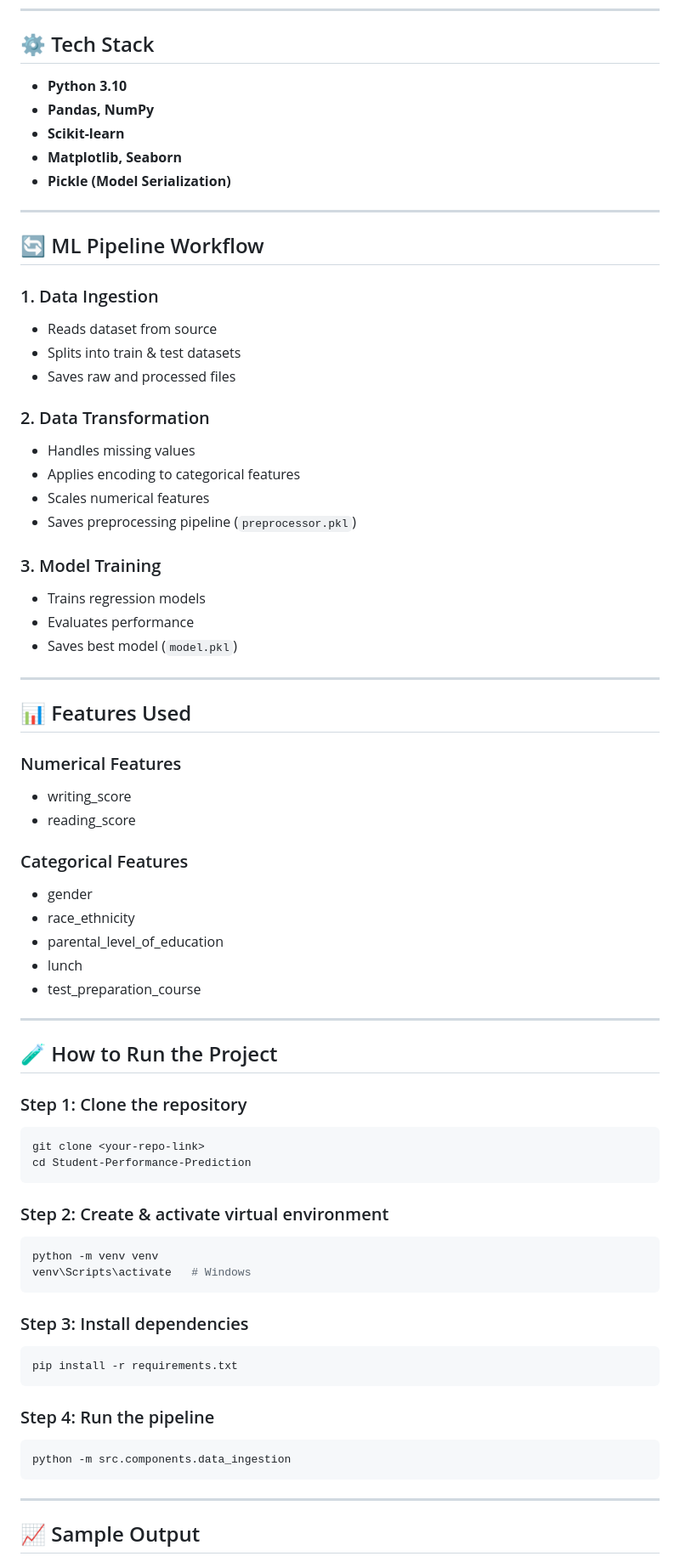
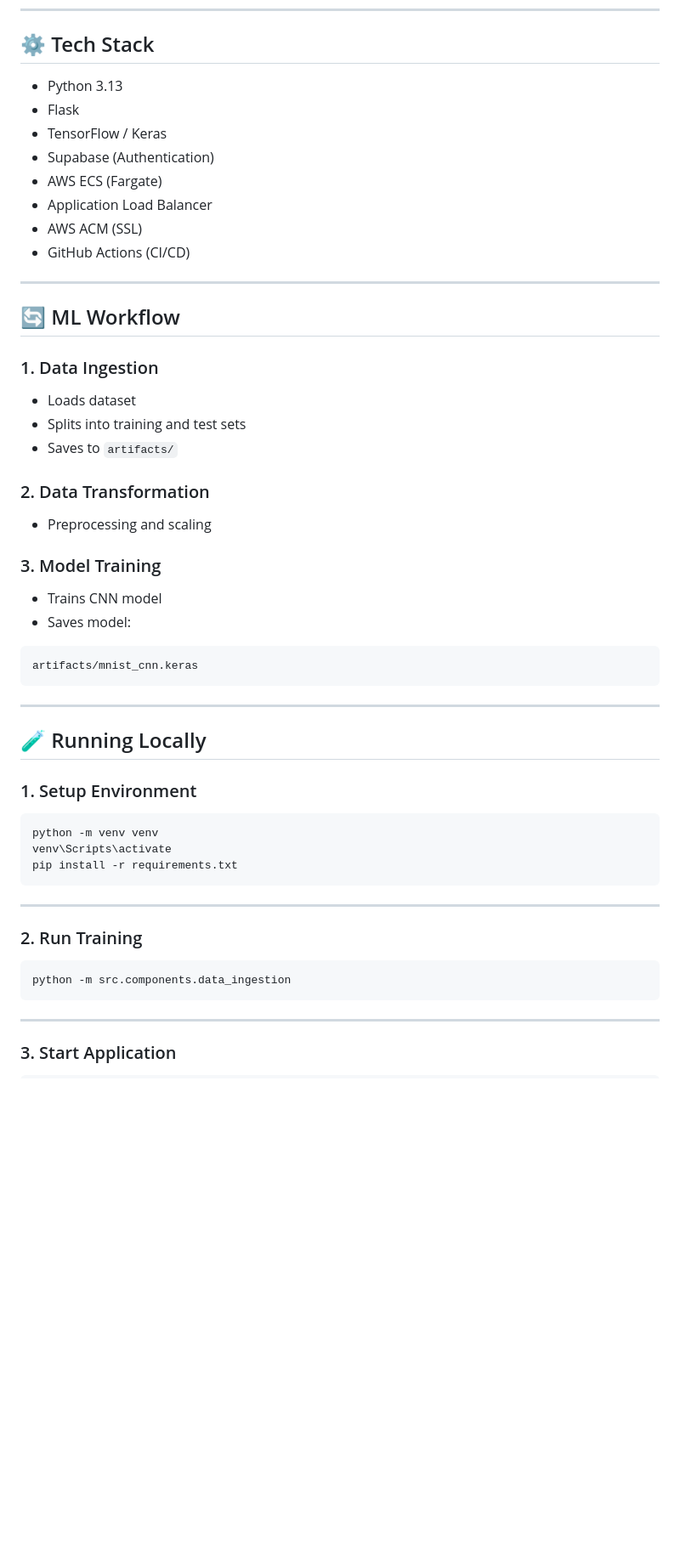
Before and after one commit to skzeeshan365/digician, a Markdown page: README.md, the part around one of its changes. Shown at 85% size. Drawn GitHub-style; blank space fills up the shorter version.

````diff
--- a/README.md
+++ b/README.md
@@ -69,77 +80,53 @@ Student-Performance-Prediction/
 
 ## ⚙️ Tech Stack
 
-* **Python 3.10**
-* **Pandas, NumPy**
-* **Scikit-learn**
-* **Matplotlib, Seaborn**
-* **Pickle (Model Serialization)**
+* Python 3.13
+* Flask
+* TensorFlow / Keras
+* Supabase (Authentication)
+* AWS ECS (Fargate)
+* Application Load Balancer
+* AWS ACM (SSL)
+* GitHub Actions (CI/CD)
 
 ---
 
-## 🔄 ML Pipeline Workflow
+## 🔄 ML Workflow
 
 ### 1. Data Ingestion
 
-* Reads dataset from source
-* Splits into train & test datasets
-* Saves raw and processed files
+* Loads dataset
+* Splits into training and test sets
+* Saves to `artifacts/`
 
 ### 2. Data Transformation
 
-* Handles missing values
-* Applies encoding to categorical features
-* Scales numerical features
-* Saves preprocessing pipeline (`preprocessor.pkl`)
+* Preprocessing and scaling
 
 ### 3. Model Training
 
-* Trains regression models
-* Evaluates performance
-* Saves best model (`model.pkl`)
+* Trains CNN model
+* Saves model:
+
+```
+artifacts/mnist_cnn.keras
+```
 
 ---
 
-## 📊 Features Used
+## 🧪 Running Locally
 
-### Numerical Features
+### 1. Setup Environment
 
-* writing_score
-* reading_score
-
-### Categorical Features
-
-* gender
-* race_ethnicity
-* parental_level_of_education
-* lunch
-* test_preparation_course
+```bash
+python -m venv venv
+venv\Scripts\activate
+pip install -r requirements.txt
+```
 
 ---
 
-## 🧪 How to Run the Project
-
-### Step 1: Clone the repository
-
-```bash
-git clone <your-repo-link>
-cd Student-Performance-Prediction
-```
-
-### Step 2: Create & activate virtual environment
-
-```bash
-python -m venv venv
-venv\Scripts\activate   # Windows
-```
-
-### Step 3: Install dependencies
-
-```bash
-pip install -r requirements.txt
-```
-
-### Step 4: Run the pipeline
+### 2. Run Training
 
 ```bash
 python -m src.components.data_ingestion
@@ -147,5 +134,5 @@ python -m src.components.data_ingestion
 
 ---
 
-## 📈 Sample Output
+### 3. Start Application
 
````
Also changed, not shown: other parts of README.md (+136 -77 lines).
